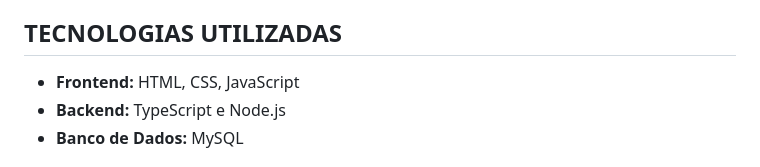
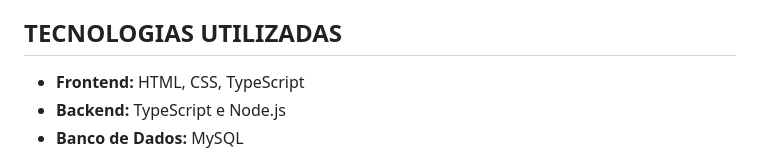
Before and after one commit to Joaopzf/Projeto-Integrador-II-Grupo-7, a Markdown page: README.md, the part around the change. Rendered like a GitHub page.

```diff
--- a/README.md
+++ b/README.md
@@ -32,7 +32,7 @@ Os usuários da plataforma têm duas funções principais: lançar novos eventos
    - Após a data do evento, o moderador confirma o resultado (Sim/Não) e os ganhos são distribuídos proporcionalmente entre os apostadores vencedores, creditando o valor em suas wallets.
 
 ## TECNOLOGIAS UTILIZADAS
-- **Frontend:** HTML, CSS, JavaScript
+- **Frontend:** HTML, CSS, TypeScript
 - **Backend:** TypeScript e Node.js
 - **Banco de Dados:** MySQL
 
```
